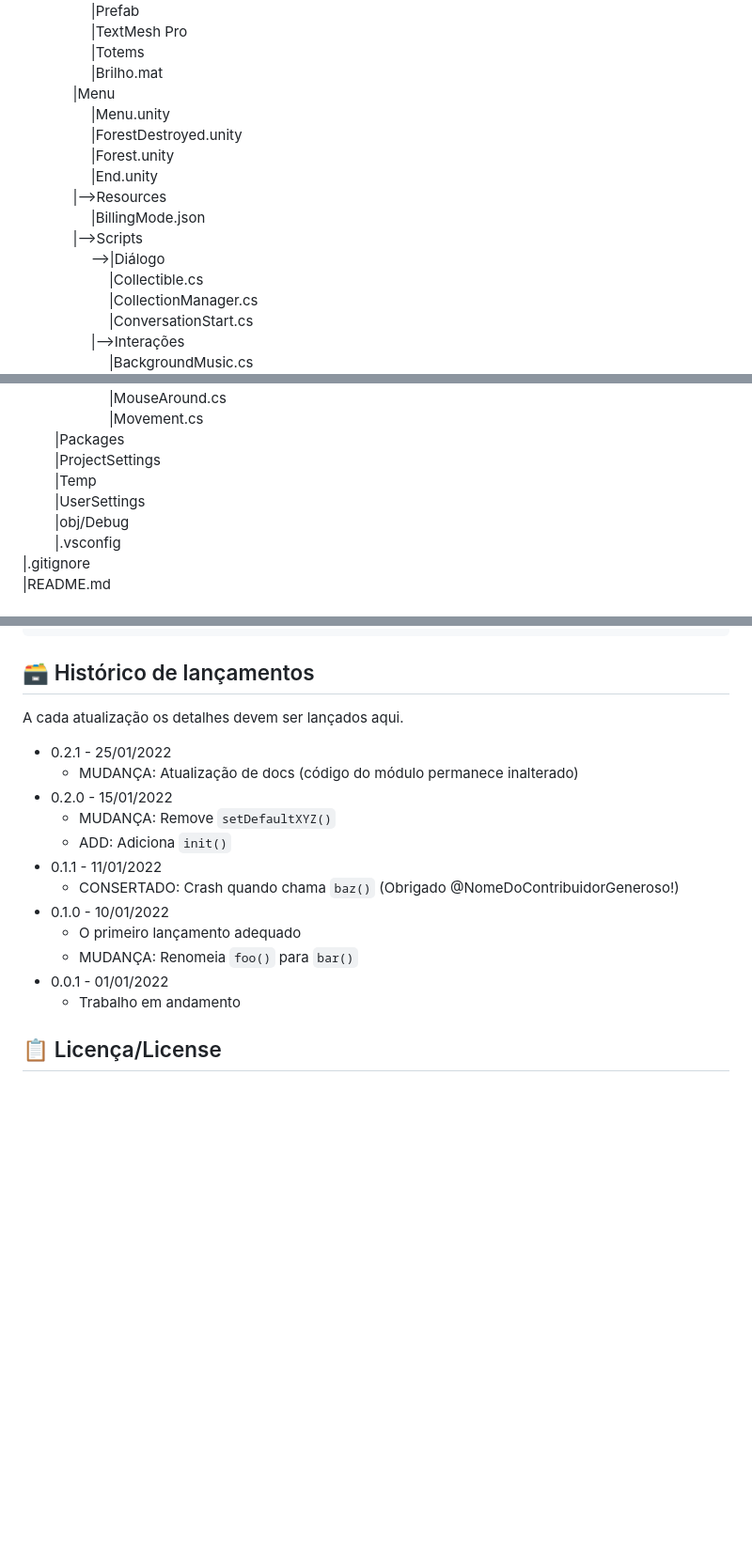
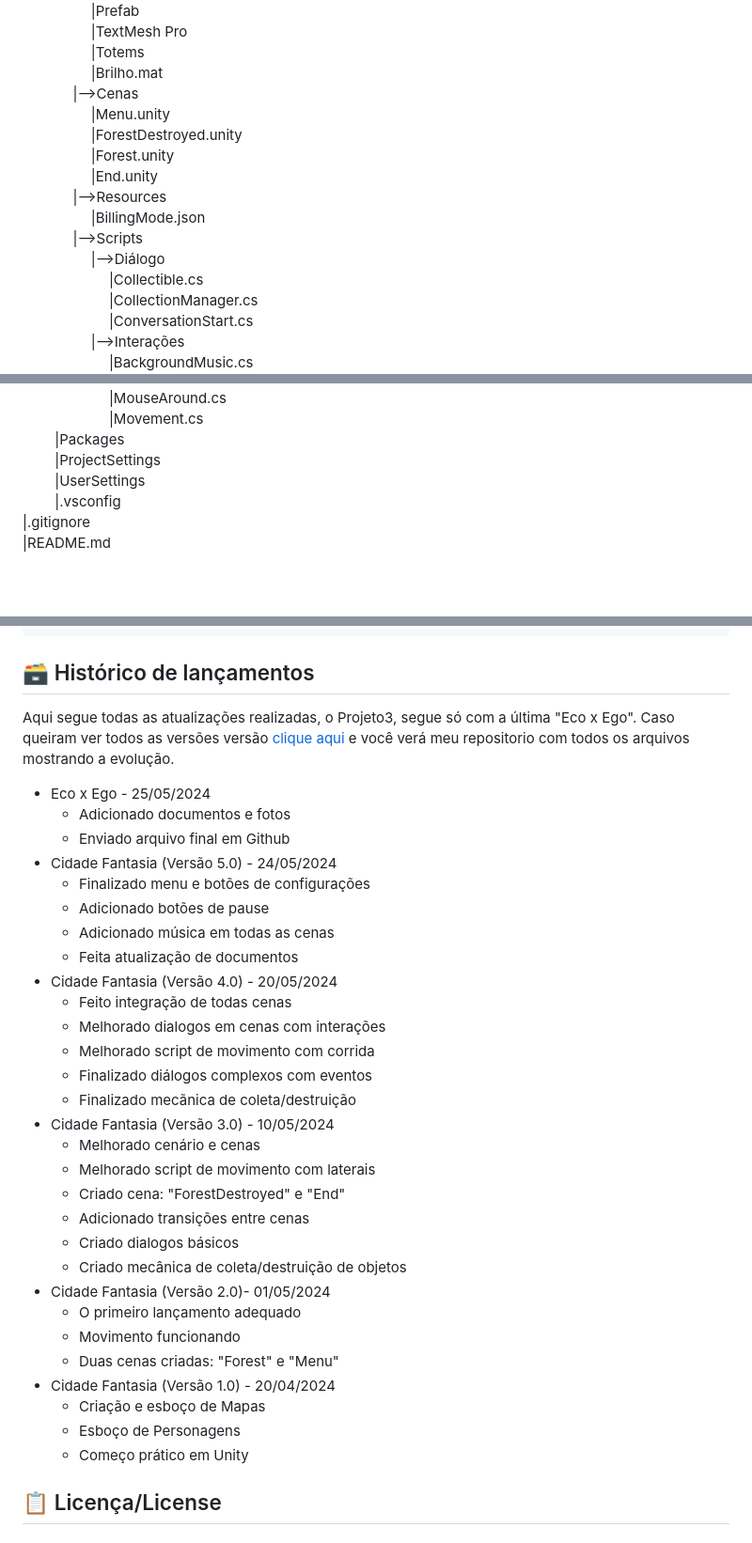
Before and after one commit to 2024-1-MCC1/Projeto3, a Markdown page: README.md, 3 parts joined by grey strips. Shown: that part at 94% size. Drawn GitHub-style; blank space fills up the shorter version.

```diff
--- a/README.md
+++ b/README.md
@@ -49,7 +49,7 @@ Buscamos mostrar uma experiência envolvente, inspirando os jogadores a consider
   &emsp; &emsp; &emsp; &emsp;|TextMesh Pro<br>
   &emsp; &emsp; &emsp; &emsp;|Totems<br>
   &emsp; &emsp; &emsp; &emsp;|Brilho.mat<br>
-  &emsp; &emsp; &emsp;|Menu<br>
+  &emsp; &emsp; &emsp;|-->Cenas<br>
   &emsp; &emsp; &emsp; &emsp;|Menu.unity<br>
   &emsp; &emsp; &emsp; &emsp;|ForestDestroyed.unity<br>
   &emsp; &emsp; &emsp; &emsp;|Forest.unity<br>
@@ -57,7 +57,7 @@ Buscamos mostrar uma experiência envolvente, inspirando os jogadores a consider
   &emsp; &emsp; &emsp;|-->Resources<br>
   &emsp; &emsp; &emsp; &emsp;|BillingMode.json<br>
   &emsp; &emsp; &emsp;|-->Scripts<br>
-  &emsp; &emsp; &emsp; &emsp;-->|Diálogo<br>
+  &emsp; &emsp; &emsp; &emsp;|-->Diálogo<br>
   &emsp; &emsp; &emsp; &emsp; &emsp;|Collectible.cs<br>
   &emsp; &emsp; &emsp; &emsp; &emsp;|CollectionManager.cs<br>
   &emsp; &emsp; &emsp; &emsp; &emsp;|ConversationStart.cs<br>
@@ -76,9 +76,7 @@ Buscamos mostrar uma experiência envolvente, inspirando os jogadores a consider
   &emsp; &emsp; &emsp; &emsp; &emsp;|Movement.cs<br>
   &emsp; &emsp;|Packages<br>
   &emsp; &emsp;|ProjectSettings<br>
-  &emsp; &emsp;|Temp<br>
   &emsp; &emsp;|UserSettings<br>
-  &emsp; &emsp;|obj/Debug<br>
   &emsp; &emsp;|.vsconfig<br>
 |.gitignore<br>
 |README.md<br>
@@ -107,20 +105,37 @@ E agora é só jogar
 
 ## 🗃 Histórico de lançamentos
 
-A cada atualização os detalhes devem ser lançados aqui.
+Aqui segue todas as atualizações realizadas, o Projeto3, segue só com a última "Eco x Ego". Caso queiram ver todos as versões versão <a href="https://github.com/gabmarussi/Projeto_Integrador">clique aqui</a> e você verá meu repositorio com todos os arquivos mostrando a evolução.
 
-* 0.2.1 - 25/01/2022
-    * MUDANÇA: Atualização de docs (código do módulo permanece inalterado)
-* 0.2.0 - 15/01/2022
-    * MUDANÇA: Remove `setDefaultXYZ()`
-    * ADD: Adiciona `init()`
-* 0.1.1 - 11/01/2022
-    * CONSERTADO: Crash quando chama `baz()` (Obrigado @NomeDoContribuidorGeneroso!)
-* 0.1.0 - 10/01/2022
+* Eco x Ego - 25/05/2024
+    * Adicionado documentos e fotos
+    * Enviado arquivo final em Github
+* Cidade Fantasia (Versão 5.0) - 24/05/2024
+    * Finalizado menu e botões de configurações
+    * Adicionado botões de pause
+    * Adicionado música em todas as cenas
+    * Feita atualização de documentos
+* Cidade Fantasia (Versão 4.0) - 20/05/2024
+    * Feito integração de todas cenas
+    * Melhorado dialogos em cenas com interações
+    * Melhorado script de movimento com corrida
+    * Finalizado diálogos complexos com eventos
+    * Finalizado mecãnica de coleta/destruição
+* Cidade Fantasia (Versão 3.0) - 10/05/2024
+    * Melhorado cenário e cenas
+    * Melhorado script de movimento com laterais
+    * Criado cena: "ForestDestroyed" e "End"
+    * Adicionado transições entre cenas
+    * Criado dialogos básicos
+    * Criado mecânica de coleta/destruição de objetos
+* Cidade Fantasia (Versão 2.0)- 01/05/2024
     * O primeiro lançamento adequado
-    * MUDANÇA: Renomeia `foo()` para `bar()`
-* 0.0.1 - 01/01/2022
-    * Trabalho em andamento
+    * Movimento funcionando
+    * Duas cenas criadas: "Forest" e "Menu"
+* Cidade Fantasia (Versão 1.0) - 20/04/2024
+    * Criação e esboço de Mapas
+    * Esboço de Personagens
+    * Começo prático em Unity
 
 ## 📋 Licença/License
 
```
